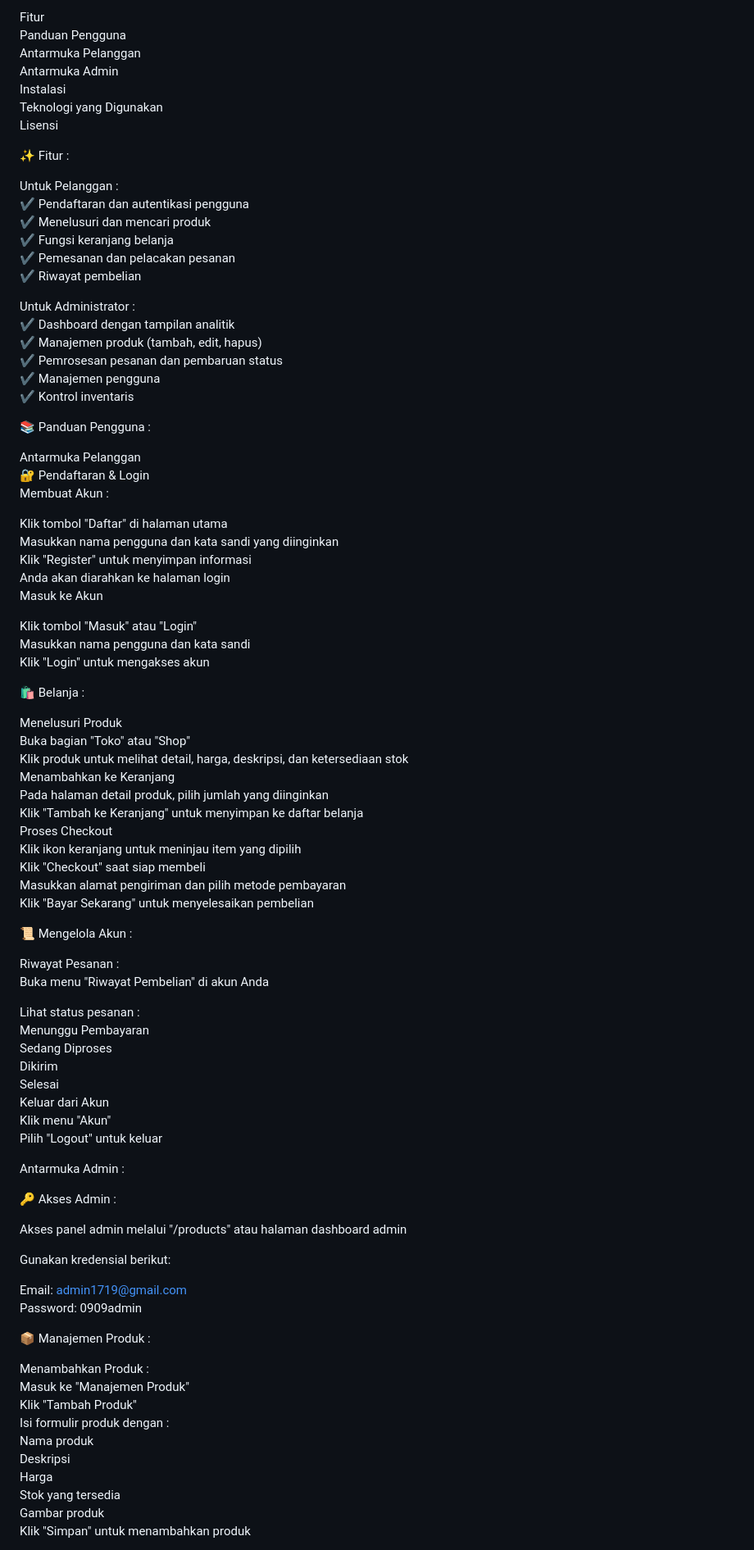
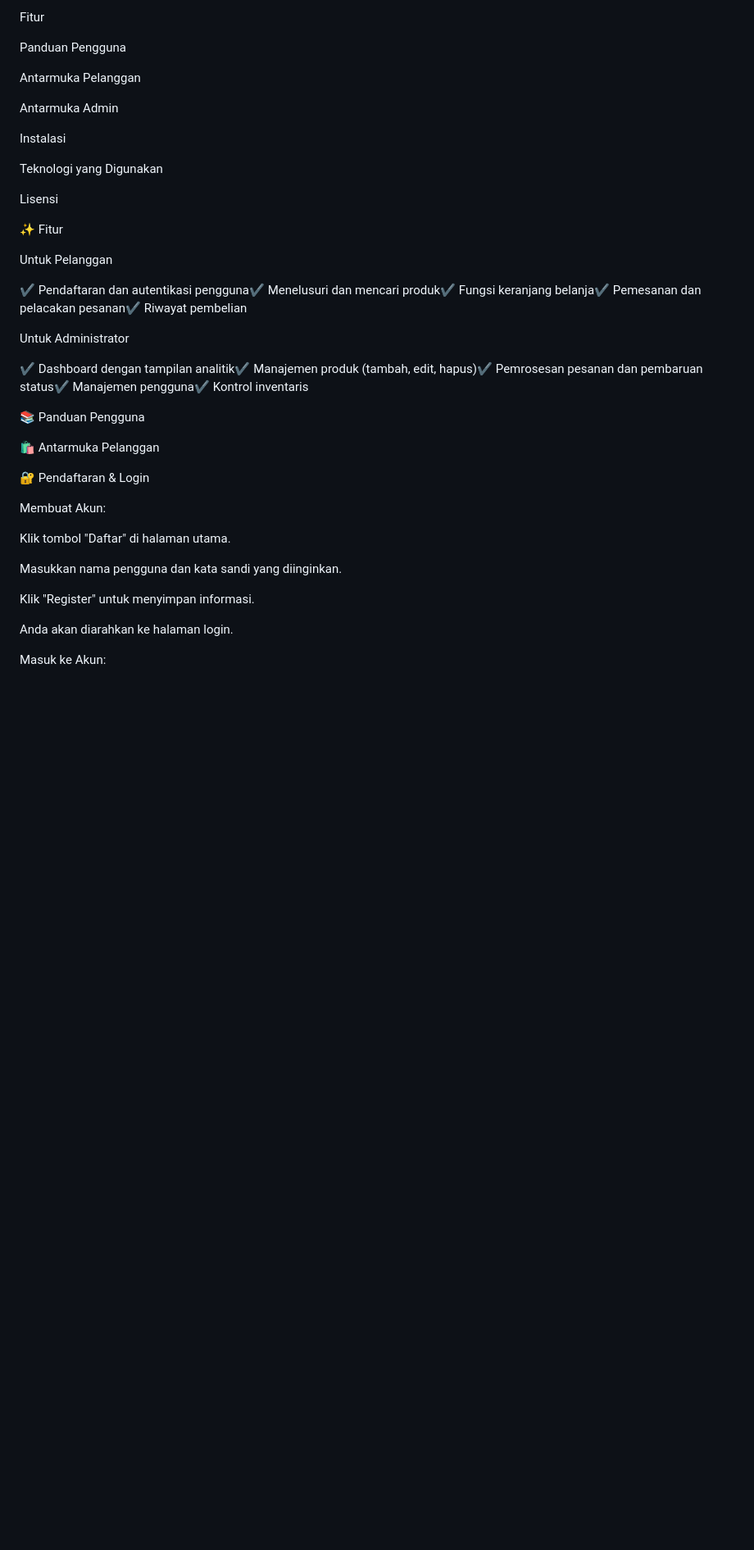
Before and after one commit to webhost000rino/Ecommerce, a Markdown page: README.md, the part around the change printed below. Shown: that part at 82% size. Drawn GitHub-style; blank space fills up the shorter version.

```diff
--- a/README.md
+++ b/README.md
@@ -8,94 +8,43 @@ Solusi e-commerce lengkap dengan antarmuka terpisah untuk pelanggan dan admin, m
 
-Fitur<br>
-Panduan Pengguna<br>
-Antarmuka Pelanggan<br>
-Antarmuka Admin<br>
-Instalasi<br>
-Teknologi yang Digunakan<br>
-Lisensi<br>
+Fitur
 
-✨ Fitur : <br>
+Panduan Pengguna
 
-Untuk Pelanggan : <br>
-✔ Pendaftaran dan autentikasi pengguna<br>
-✔ Menelusuri dan mencari produk<br>
-✔ Fungsi keranjang belanja<br>
-✔ Pemesanan dan pelacakan pesanan<br>
-✔ Riwayat pembelian<br>
+Antarmuka Pelanggan
 
-Untuk Administrator : <br>
-✔ Dashboard dengan tampilan analitik<br>
-✔ Manajemen produk (tambah, edit, hapus)<br>
-✔ Pemrosesan pesanan dan pembaruan status<br>
-✔ Manajemen pengguna<br>
-✔ Kontrol inventaris<br>
+Antarmuka Admin
 
-📚 Panduan Pengguna : <br>
+Instalasi
 
-Antarmuka Pelanggan<br>
-🔐 Pendaftaran & Login<br>
-Membuat Akun : <br>
+Teknologi yang Digunakan
 
-Klik tombol "Daftar" di halaman utama<br>
-Masukkan nama pengguna dan kata sandi yang diinginkan<br>
-Klik "Register" untuk menyimpan informasi<br>
-Anda akan diarahkan ke halaman login<br>
-Masuk ke Akun<br>
+Lisensi
 
-Klik tombol "Masuk" atau "Login"<br>
-Masukkan nama pengguna dan kata sandi<br>
-Klik "Login" untuk mengakses akun<br>
+✨ Fitur
 
-🛍️ Belanja : <br>
+Untuk Pelanggan
 
-Menelusuri Produk<br>
-Buka bagian "Toko" atau "Shop"<br>
-Klik produk untuk melihat detail, harga, deskripsi, dan ketersediaan stok<br>
-Menambahkan ke Keranjang<br>
-Pada halaman detail produk, pilih jumlah yang diinginkan<br>
-Klik "Tambah ke Keranjang" untuk menyimpan ke daftar belanja<br>
-Proses Checkout<br>
-Klik ikon keranjang untuk meninjau item yang dipilih<br>
-Klik "Checkout" saat siap membeli<br>
-Masukkan alamat pengiriman dan pilih metode pembayaran<br>
-Klik "Bayar Sekarang" untuk menyelesaikan pembelian<br>
+✔ Pendaftaran dan autentikasi pengguna✔ Menelusuri dan mencari produk✔ Fungsi keranjang belanja✔ Pemesanan dan pelacakan pesanan✔ Riwayat pembelian
 
+Untuk Administrator
 
-📜 Mengelola Akun : <br>
+✔ Dashboard dengan tampilan analitik✔ Manajemen produk (tambah, edit, hapus)✔ Pemrosesan pesanan dan pembaruan status✔ Manajemen pengguna✔ Kontrol inventaris
 
-Riwayat Pesanan : <br>
-Buka menu "Riwayat Pembelian" di akun Anda<br>
+📚 Panduan Pengguna
 
-Lihat status pesanan : <br>
-Menunggu Pembayaran<br>
-Sedang Diproses<br>
-Dikirim<br>
-Selesai<br>
-Keluar dari Akun<br>
-Klik menu "Akun"<br>
-Pilih "Logout" untuk keluar<br>
+🛍️ Antarmuka Pelanggan
 
-Antarmuka Admin : <br>
+🔐 Pendaftaran & Login
 
-🔑 Akses Admin : <br>
+Membuat Akun:
 
-Akses panel admin melalui "/products" atau halaman dashboard admin<br>
+Klik tombol "Daftar" di halaman utama.
 
-Gunakan kredensial berikut:<br>
+Masukkan nama pengguna dan kata sandi yang diinginkan.
 
-Email: admin1719@gmail.com<br>
-Password: 0909admin<br>
+Klik "Register" untuk menyimpan informasi.
 
-📦 Manajemen Produk : <br>
+Anda akan diarahkan ke halaman login.
 
-Menambahkan Produk : <br>
-Masuk ke "Manajemen Produk"<br>
-Klik "Tambah Produk"<br>
-Isi formulir produk dengan : <br>
-Nama produk <br>
-Deskripsi <br>
-Harga <br>
-Stok yang tersedia <br>
-Gambar produk <br>
-Klik "Simpan" untuk menambahkan produk <br>
+Masuk ke Akun:
 
```
Also changed, not shown: other parts of README.md (+154 -55 lines).
